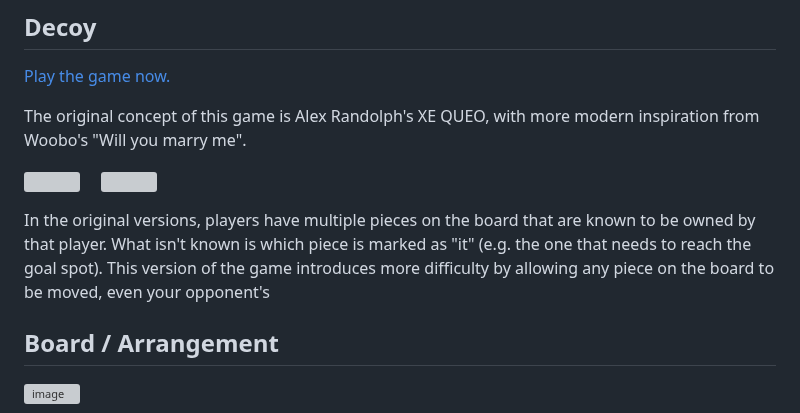
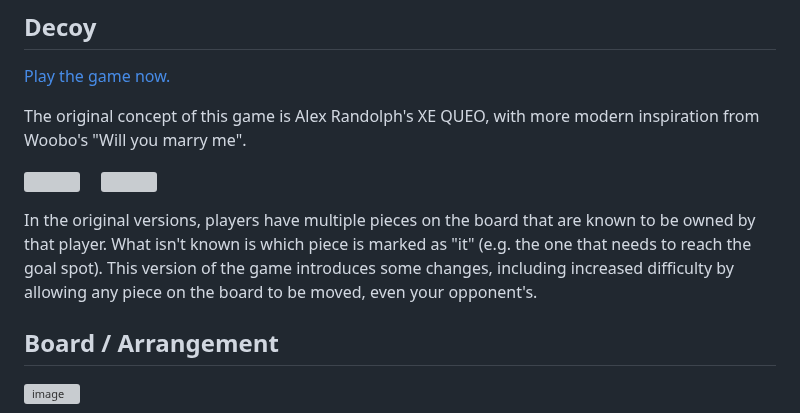
Before and after one commit to carrotcypher/decoy, a Markdown page: README.md, the part around the change. Rendered like a GitHub page; grey boxes are pictures that could not be loaded.

```diff
--- a/README.md
+++ b/README.md
@@ -11,7 +11,7 @@ The original concept of this game is Alex Randolph's XE QUEO, with more modern i
 
 
 
-In the original versions, players have multiple pieces on the board that are known to be owned by that player. What isn't known is which piece is marked as "it" (e.g. the one that needs to reach the goal spot). This version of the game introduces more difficulty by allowing any piece on the board to be moved, even your opponent's
+In the original versions, players have multiple pieces on the board that are known to be owned by that player. What isn't known is which piece is marked as "it" (e.g. the one that needs to reach the goal spot). This version of the game introduces some changes, including increased difficulty by allowing any piece on the board to be moved, even your opponent's.
 
 
 ## Board / Arrangement
```
